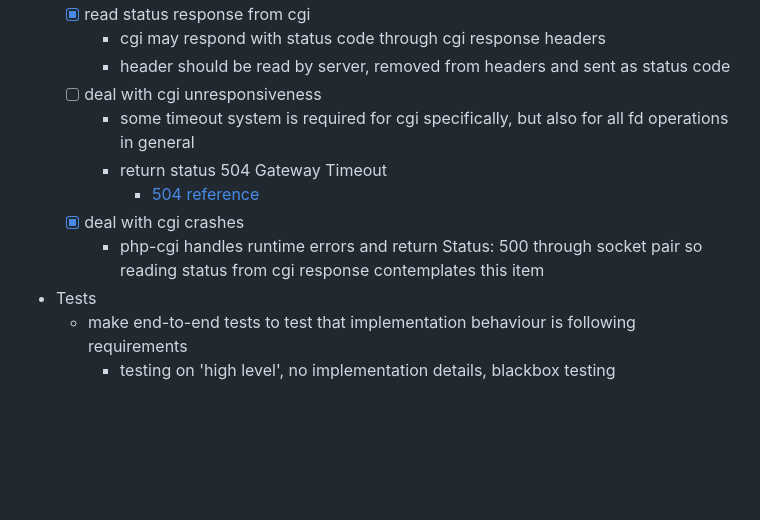
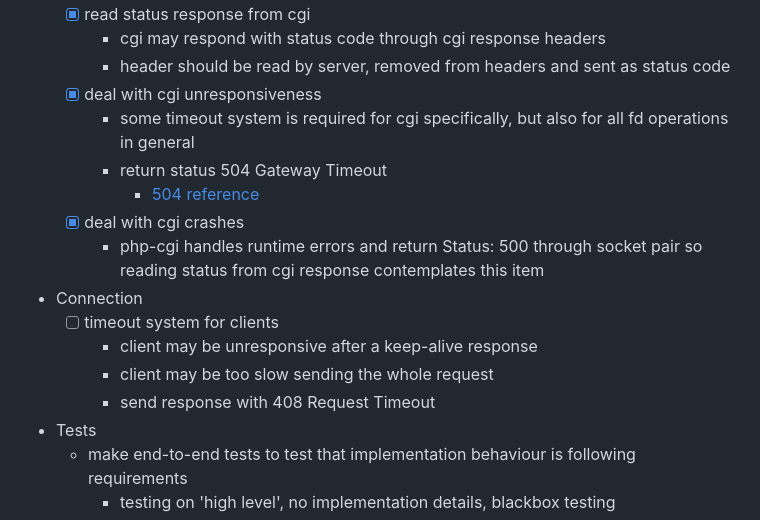
Before and after one commit to RedJocker/42spWebServer, a Markdown page: README.md, the part around the change. Rendered like a GitHub page; blank space fills up the shorter version.

Commit message:
Task: update cgi timeout include client request timeout

```diff
--- a/README.md
+++ b/README.md
@@ -126,13 +126,20 @@
   - [x] read status response from cgi
     - cgi may respond with status code through cgi response headers
     - header should be read by server, removed from headers and sent as status code
-  - [ ] deal with cgi unresponsiveness
+  - [x] deal with cgi unresponsiveness
     - some timeout system is required for cgi specifically, but also for all fd operations in general
 	- return status 504 Gateway Timeout
 	  - [504 reference](https://developer.mozilla.org/en-US/docs/Web/HTTP/Reference/Status/504#status)
   - [X] deal with cgi crashes
 	- php-cgi handles runtime errors and return Status: 500 through socket pair
 	  so reading status from cgi response contemplates this item
+
+- Connection
+  - [ ] timeout system for clients
+    - client may be unresponsive after a keep-alive response
+    - client may be too slow sending the whole request
+    - send response with 408 Request Timeout
+
 - Tests
   - make end-to-end tests to test that implementation behaviour is following requirements
     - testing on 'high level', no implementation details, blackbox testing
```
